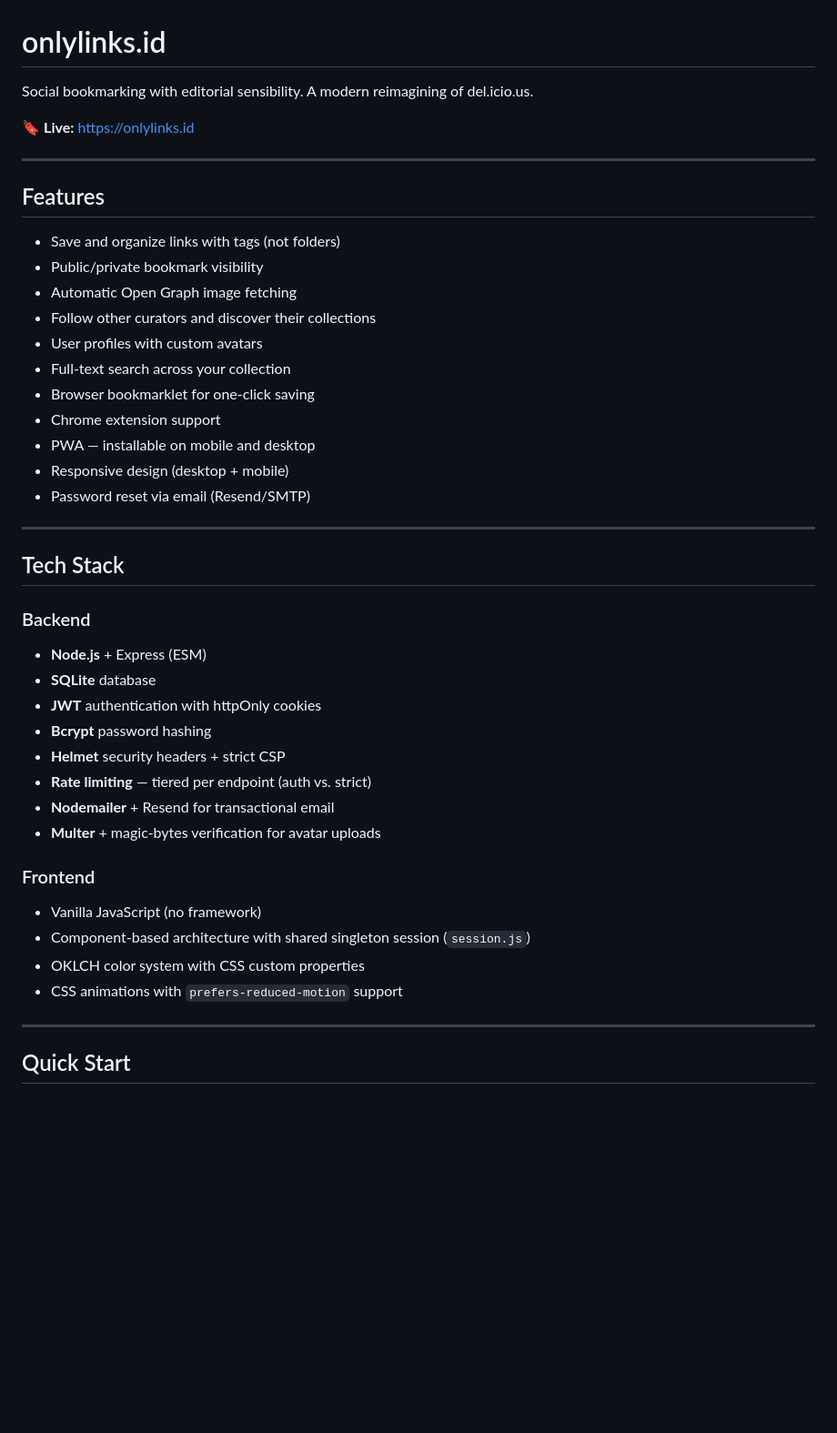
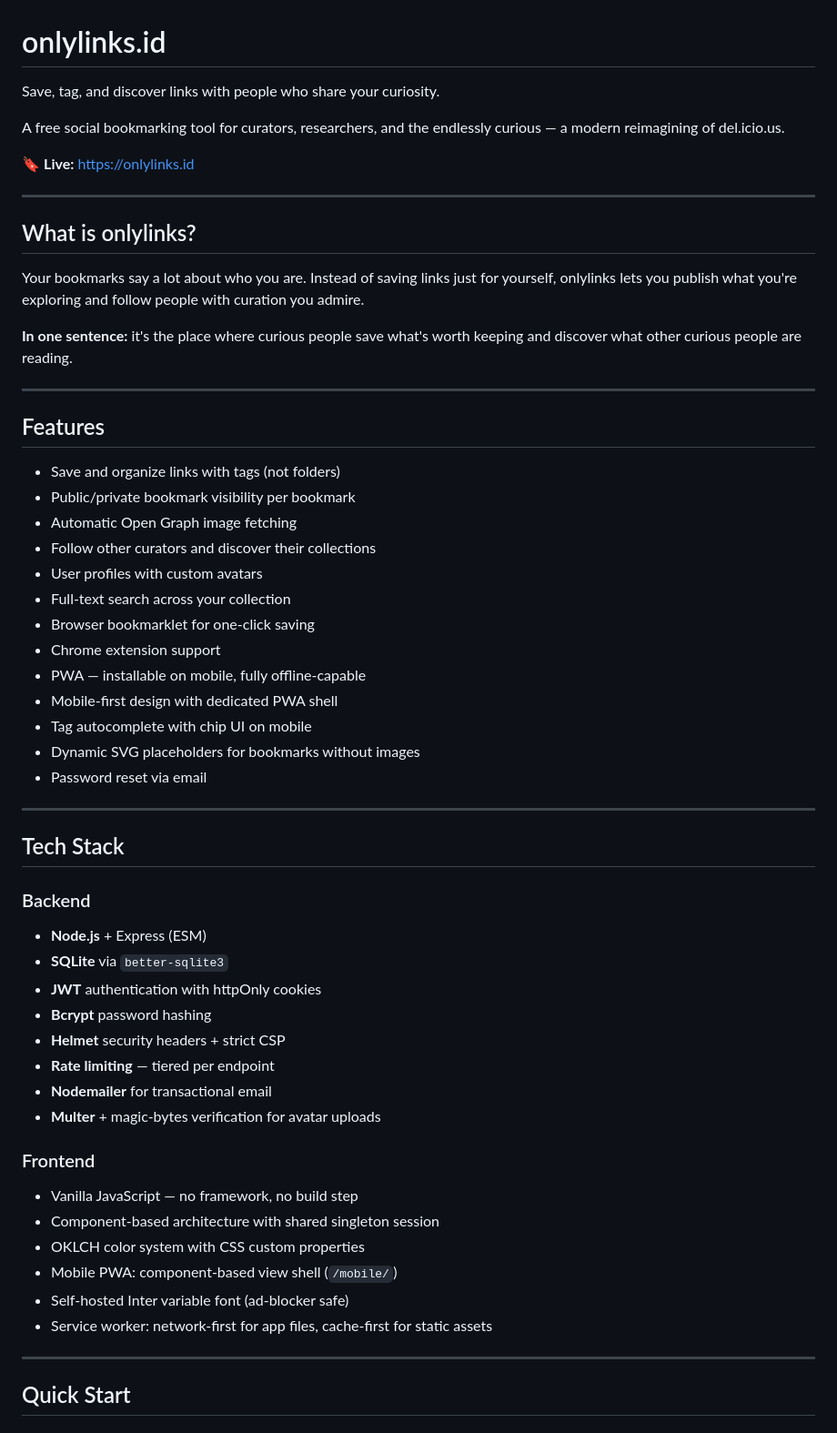
Before and after one commit to kardelly/only-links, a Markdown page: README.md, the part around one of its changes. Shown at 91% size. Rendered like a GitHub page; blank space fills up the shorter version.

```diff
--- a/README.md
+++ b/README.md
@@ -1,24 +1,36 @@
 # onlylinks.id
 
-Social bookmarking with editorial sensibility. A modern reimagining of del.icio.us.
+Save, tag, and discover links with people who share your curiosity.
+
+A free social bookmarking tool for curators, researchers, and the endlessly curious — a modern reimagining of del.icio.us.
 
 🔖 **Live:** https://onlylinks.id
+
+---
+
+## What is onlylinks?
+
+Your bookmarks say a lot about who you are. Instead of saving links just for yourself, onlylinks lets you publish what you're exploring and follow people with curation you admire.
+
+**In one sentence:** it's the place where curious people save what's worth keeping and discover what other curious people are reading.
 
 ---
 
 ## Features
 
 - Save and organize links with tags (not folders)
-- Public/private bookmark visibility
+- Public/private bookmark visibility per bookmark
 - Automatic Open Graph image fetching
 - Follow other curators and discover their collections
 - User profiles with custom avatars
 - Full-text search across your collection
 - Browser bookmarklet for one-click saving
 - Chrome extension support
-- PWA — installable on mobile and desktop
-- Responsive design (desktop + mobile)
-- Password reset via email (Resend/SMTP)
+- PWA — installable on mobile, fully offline-capable
+- Mobile-first design with dedicated PWA shell
+- Tag autocomplete with chip UI on mobile
+- Dynamic SVG placeholders for bookmarks without images
+- Password reset via email
 
 ---
 
@@ -26,19 +38,21 @@ Social bookmarking with editorial sensibility. A modern reimagining of del.icio.
 
 ### Backend
 - **Node.js** + Express (ESM)
-- **SQLite** database
+- **SQLite** via `better-sqlite3`
 - **JWT** authentication with httpOnly cookies
 - **Bcrypt** password hashing
 - **Helmet** security headers + strict CSP
-- **Rate limiting** — tiered per endpoint (auth vs. strict)
-- **Nodemailer** + Resend for transactional email
+- **Rate limiting** — tiered per endpoint
+- **Nodemailer** for transactional email
 - **Multer** + magic-bytes verification for avatar uploads
 
 ### Frontend
-- Vanilla JavaScript (no framework)
-- Component-based architecture with shared singleton session (`session.js`)
+- Vanilla JavaScript — no framework, no build step
+- Component-based architecture with shared singleton session
 - OKLCH color system with CSS custom properties
-- CSS animations with `prefers-reduced-motion` support
+- Mobile PWA: component-based view shell (`/mobile/`)
+- Self-hosted Inter variable font (ad-blocker safe)
+- Service worker: network-first for app files, cache-first for static assets
 
 ---
 
```
Also changed, not shown: other parts of README.md (+48 -70 lines).
